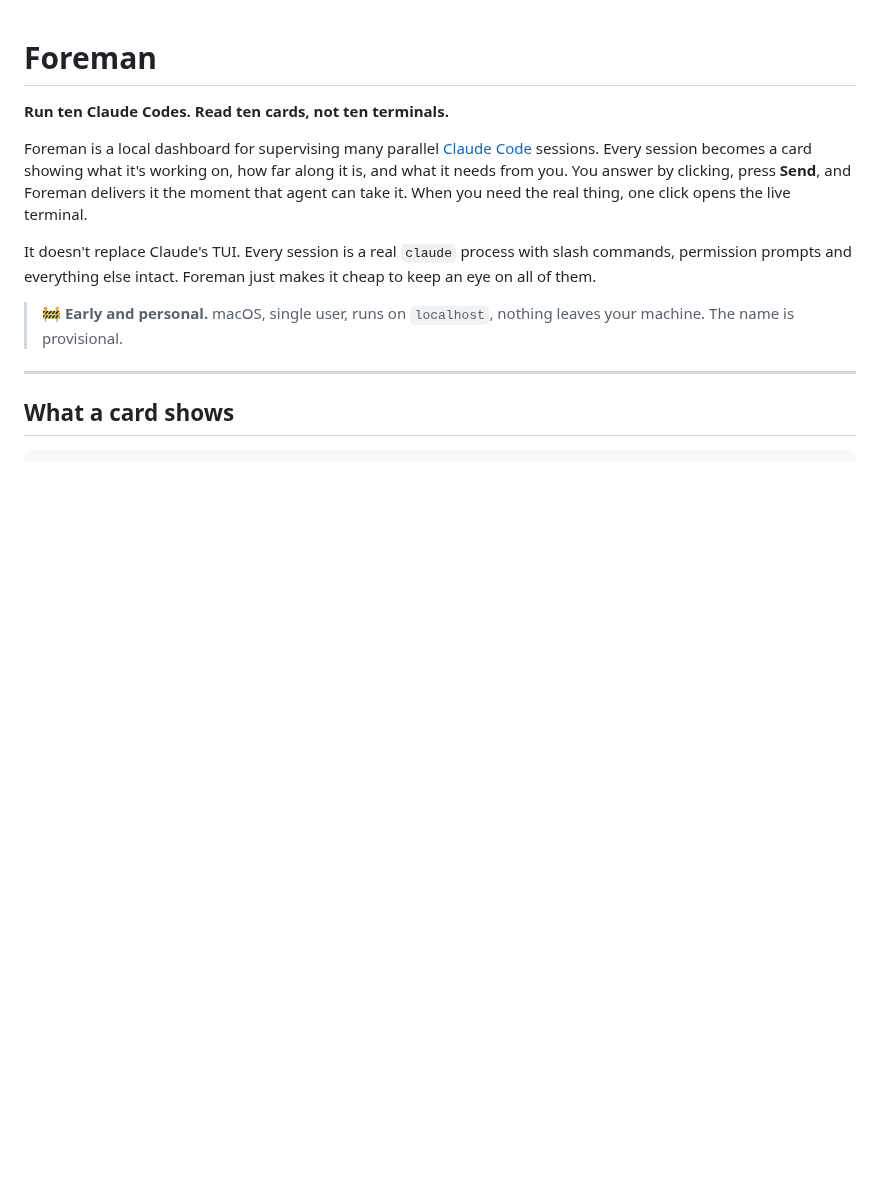
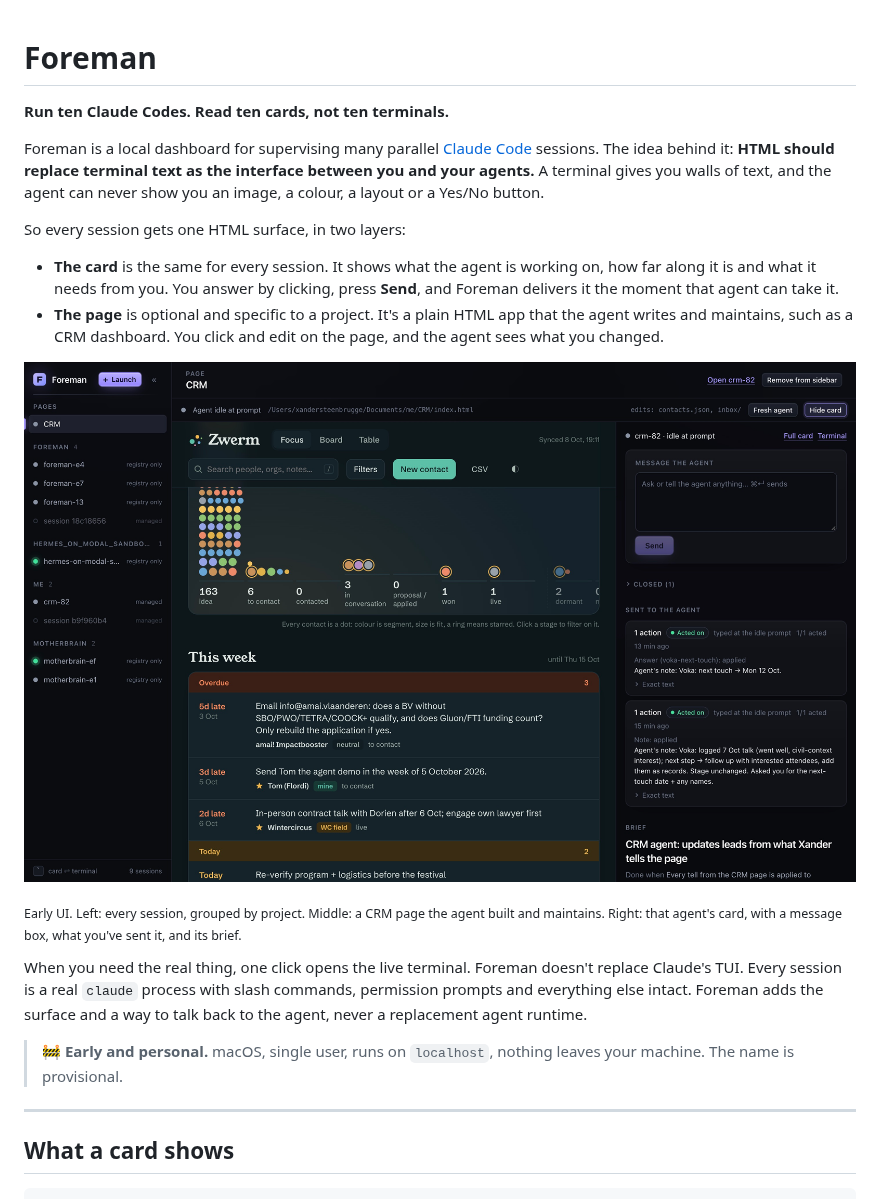
Before and after one commit to aiXander/foreman, a Markdown page: README.md, the part around one of its changes. GitHub-like rendering; pictures changed too: assets/ui-crm-page.jpg (added); blank space fills up the shorter version.

```diff
--- a/README.md
+++ b/README.md
@@ -2,9 +2,18 @@
 
 **Run ten Claude Codes. Read ten cards, not ten terminals.**
 
-Foreman is a local dashboard for supervising many parallel [Claude Code](https://claude.com/claude-code) sessions. Every session becomes a card showing what it's working on, how far along it is, and what it needs from you. You answer by clicking, press **Send**, and Foreman delivers it the moment that agent can take it. When you need the real thing, one click opens the live terminal.
+Foreman is a local dashboard for supervising many parallel [Claude Code](https://claude.com/claude-code) sessions. The idea behind it: **HTML should replace terminal text as the interface between you and your agents.** A terminal gives you walls of text, and the agent can never show you an image, a colour, a layout or a Yes/No button.
 
-It doesn't replace Claude's TUI. Every session is a real `claude` process with slash commands, permission prompts and everything else intact. Foreman just makes it cheap to keep an eye on all of them.
+So every session gets one HTML surface, in two layers:
+
+- **The card** is the same for every session. It shows what the agent is working on, how far along it is and what it needs from you. You answer by clicking, press **Send**, and Foreman delivers it the moment that agent can take it.
+- **The page** is optional and specific to a project. It's a plain HTML app that the agent writes and maintains, such as a CRM dashboard. You click and edit on the page, and the agent sees what you changed.
+
+![Foreman with a CRM page open: sessions grouped by project on the left, the agent-built CRM page in the middle, and that session's card on the right with a message box, what was sent to the agent, and its brief](assets/ui-crm-page.jpg)
+
+<sub>Early UI. Left: every session, grouped by project. Middle: a CRM page the agent built and maintains. Right: that agent's card, with a message box, what you've sent it, and its brief.</sub>
+
+When you need the real thing, one click opens the live terminal. Foreman doesn't replace Claude's TUI. Every session is a real `claude` process with slash commands, permission prompts and everything else intact. Foreman adds the surface and a way to talk back to the agent, never a replacement agent runtime.
 
 > 🚧 **Early and personal.** macOS, single user, runs on `localhost`, nothing leaves your machine. The name is provisional.
 
```
Also changed, not shown: other parts of README.md (+30 -6 lines).
